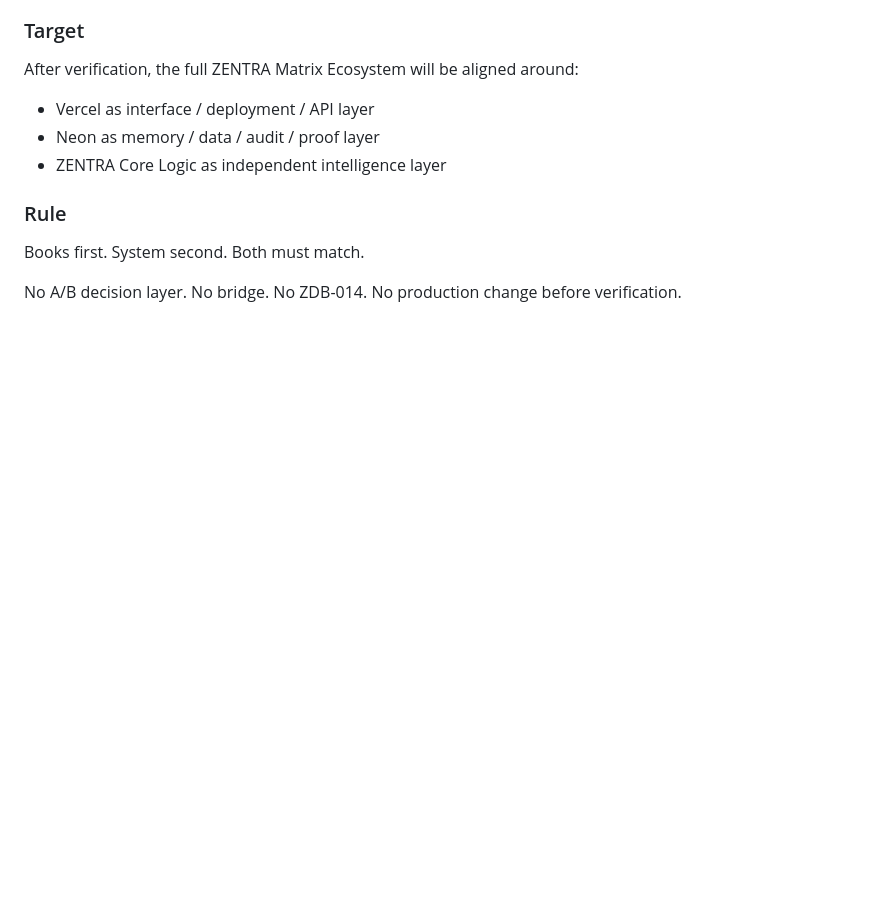
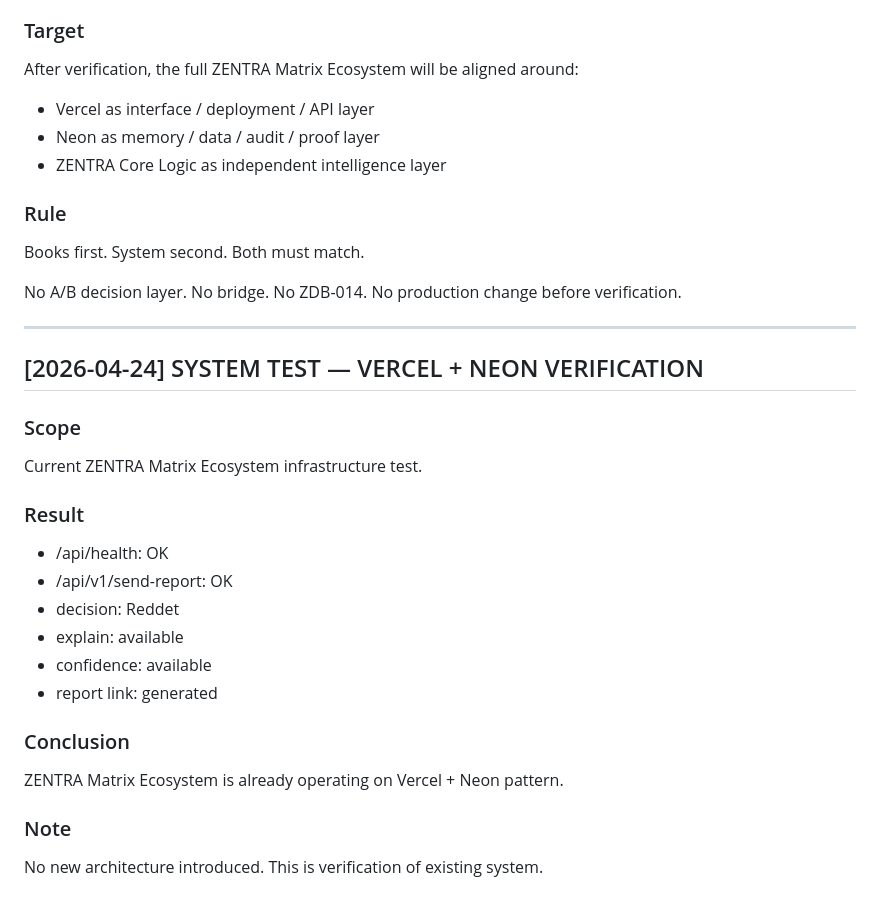
Before and after one commit to Mehmetaltas/zentra-core, a Markdown page: ZENTRA_LIVING_BOOK.md, the part around the change. GitHub-like rendering; blank space fills up the shorter version.

Commit message:
log system test Vercel Neon verification

```diff
--- a/ZENTRA_LIVING_BOOK.md
+++ b/ZENTRA_LIVING_BOOK.md
@@ -438,3 +438,26 @@ No A/B decision layer.
 No bridge.
 No ZDB-014.
 No production change before verification.
+
+
+---
+
+## [2026-04-24] SYSTEM TEST — VERCEL + NEON VERIFICATION
+
+### Scope
+Current ZENTRA Matrix Ecosystem infrastructure test.
+
+### Result
+- /api/health: OK
+- /api/v1/send-report: OK
+- decision: Reddet
+- explain: available
+- confidence: available
+- report link: generated
+
+### Conclusion
+ZENTRA Matrix Ecosystem is already operating on Vercel + Neon pattern.
+
+### Note
+No new architecture introduced.
+This is verification of existing system.
```
